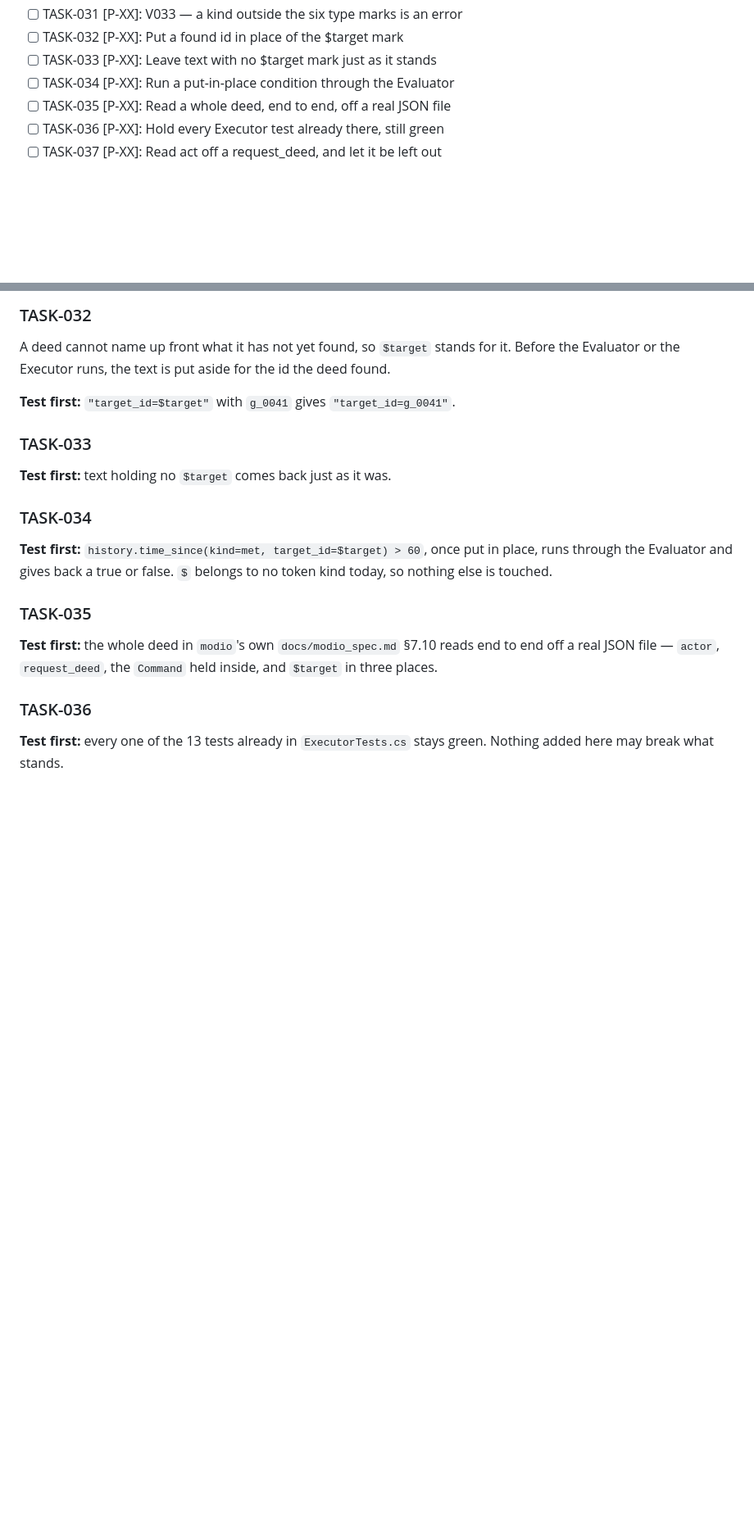
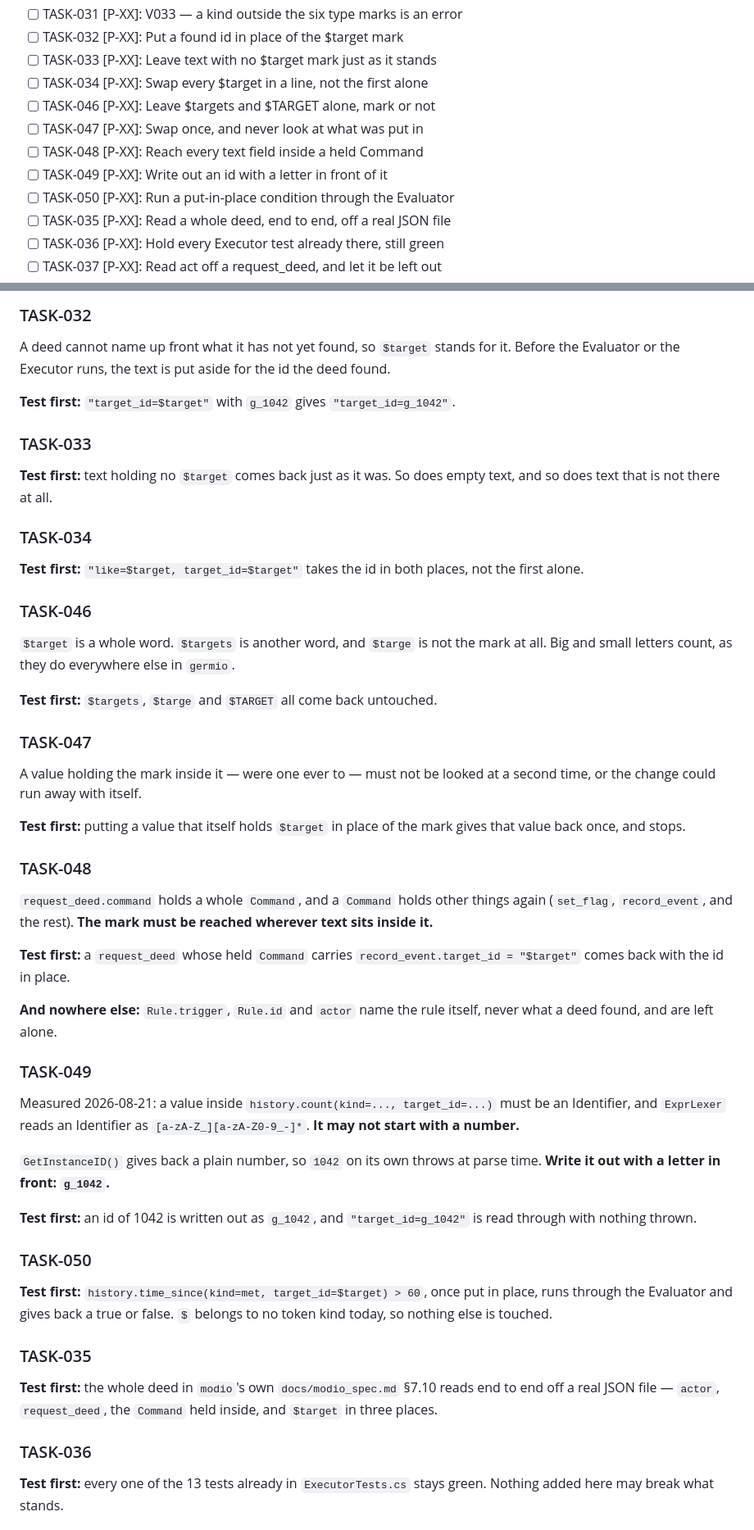
Before and after one commit to hiroxpepe/germio, a Markdown page: TASKLIST.md, 2 parts joined by grey strips. Shown at 82% size. Rendered like a GitHub page; blank space fills up the shorter version.

Commit message:
docs: Add the letter in front, measured on the real lexer

```diff
--- a/TASKLIST.md
+++ b/TASKLIST.md
@@ -39,7 +39,12 @@ the change in as a commit.
 + [ ] TASK-031 [P-XX]: V033 — a kind outside the six type marks is an error
 + [ ] TASK-032 [P-XX]: Put a found id in place of the $target mark
 + [ ] TASK-033 [P-XX]: Leave text with no $target mark just as it stands
-+ [ ] TASK-034 [P-XX]: Run a put-in-place condition through the Evaluator
++ [ ] TASK-034 [P-XX]: Swap every $target in a line, not the first alone
++ [ ] TASK-046 [P-XX]: Leave $targets and $TARGET alone, mark or not
++ [ ] TASK-047 [P-XX]: Swap once, and never look at what was put in
++ [ ] TASK-048 [P-XX]: Reach every text field inside a held Command
++ [ ] TASK-049 [P-XX]: Write out an id with a letter in front of it
++ [ ] TASK-050 [P-XX]: Run a put-in-place condition through the Evaluator
 + [ ] TASK-035 [P-XX]: Read a whole deed, end to end, off a real JSON file
 + [ ] TASK-036 [P-XX]: Hold every Executor test already there, still green
 + [ ] TASK-037 [P-XX]: Read act off a request_deed, and let it be left out
@@ -847,14 +852,63 @@ A deed cannot name up front what it has not yet found, so `$target`
 stands for it. Before the Evaluator or the Executor runs, the text is
 put aside for the id the deed found.
 
-**Test first:** `"target_id=$target"` with `g_0041` gives
-`"target_id=g_0041"`.
+**Test first:** `"target_id=$target"` with `g_1042` gives
+`"target_id=g_1042"`.
 
 ### TASK-033
 
 **Test first:** text holding no `$target` comes back just as it was.
+So does empty text, and so does text that is not there at all.
 
 ### TASK-034
+
+**Test first:** `"like=$target, target_id=$target"` takes the id in
+both places, not the first alone.
+
+### TASK-046
+
+`$target` is a whole word. `$targets` is another word, and `$targe` is
+not the mark at all. Big and small letters count, as they do
+everywhere else in `germio`.
+
+**Test first:** `$targets`, `$targe` and `$TARGET` all come back
+untouched.
+
+### TASK-047
+
+A value holding the mark inside it — were one ever to — must not be
+looked at a second time, or the change could run away with itself.
+
+**Test first:** putting a value that itself holds
+`$target` in place of the mark gives that value back once, and stops.
+
+### TASK-048
+
+`request_deed.command` holds a whole `Command`, and a `Command` holds
+other things again (`set_flag`, `record_event`, and the rest). **The
+mark must be reached wherever text sits inside it.**
+
+**Test first:** a `request_deed` whose held `Command` carries
+`record_event.target_id = "$target"` comes back with the id in place.
+
+**And nowhere else:** `Rule.trigger`, `Rule.id` and `actor` name the
+rule itself, never what a deed found, and are left alone.
+
+### TASK-049
+
+Measured 2026-08-21: a value inside
+`history.count(kind=..., target_id=...)` must be an Identifier, and
+`ExprLexer` reads an Identifier as `[a-zA-Z_][a-zA-Z0-9_-]*`. **It may
+not start with a number.**
+
+`GetInstanceID()` gives back a plain number, so `1042` on its own
+throws at parse time. **Write it out with a letter in front:
+`g_1042`.**
+
+**Test first:** an id of 1042 is written out as `g_1042`, and
+`"target_id=g_1042"` is read through with nothing thrown.
+
+### TASK-050
 
 **Test first:** `history.time_since(kind=met, target_id=$target) > 60`,
 once put in place, runs through the Evaluator and gives back a true or
```
